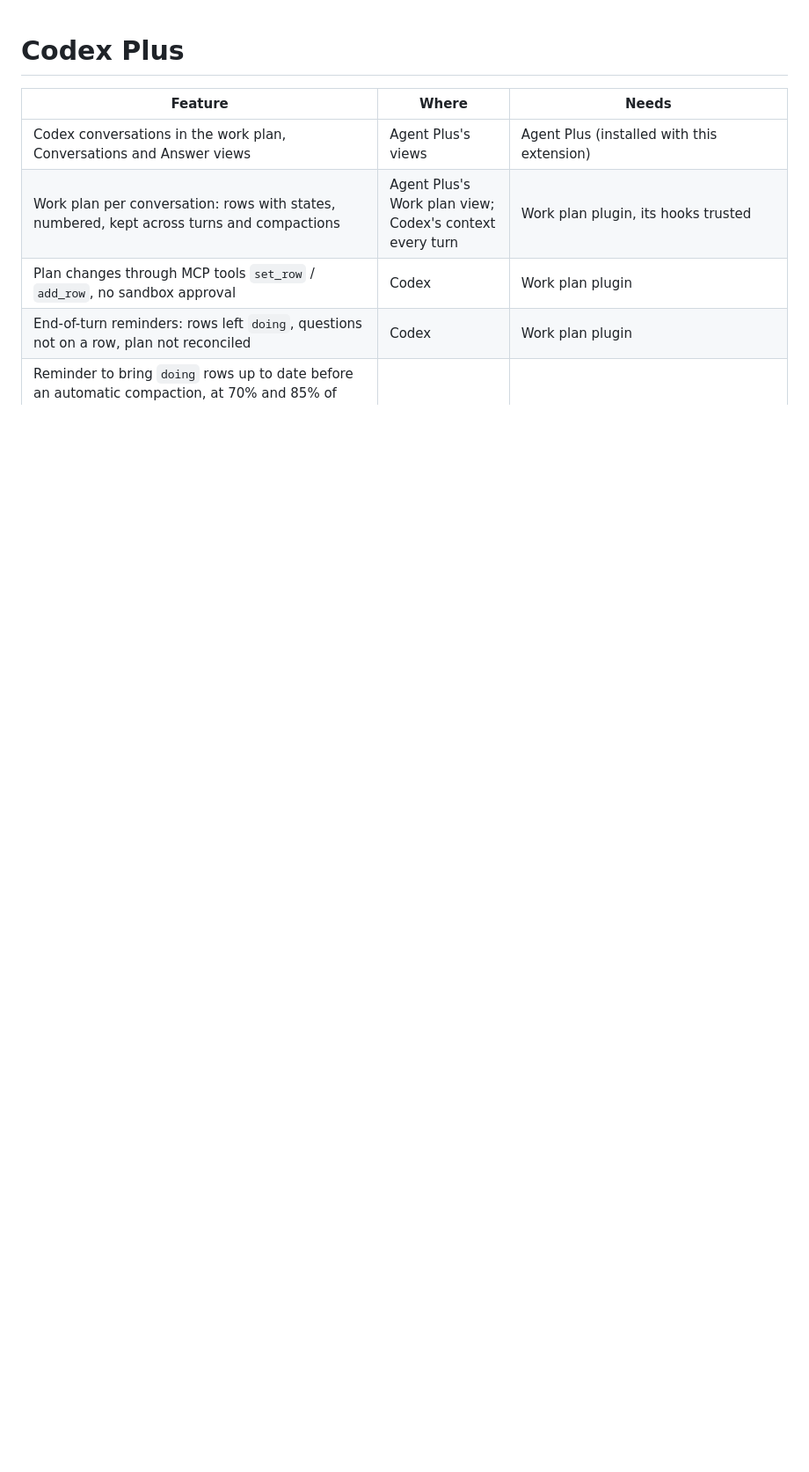
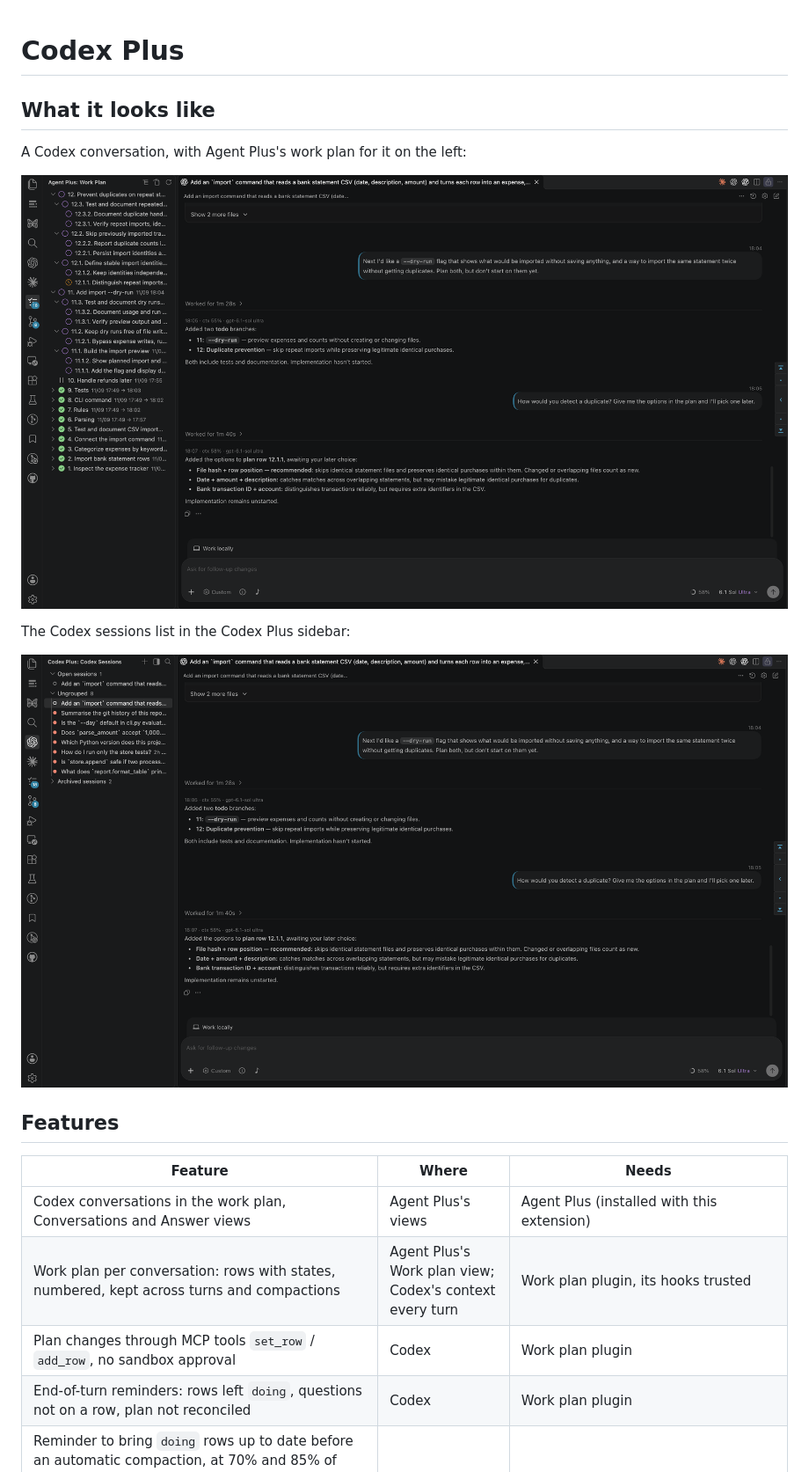
Before and after one commit to xnervwang/vscode-codex-plus, a Markdown page: README.md, the part around the change. Shown at 88% size. Drawn GitHub-style; pictures changed too: images/codex-plus-sessions.png (added), images/codex-plus-work-plan.png (added); blank space fills up the shorter version.

Commit message:
Show a Codex conversation beside its work plan, and the sessions list, at the top of the README

```diff
--- a/README.md
+++ b/README.md
@@ -1,4 +1,16 @@
 # Codex Plus
+
+## What it looks like
+
+A Codex conversation, with Agent Plus's work plan for it on the left:
+
+![A Codex conversation beside its work plan in Agent Plus](images/codex-plus-work-plan.png)
+
+The Codex sessions list in the Codex Plus sidebar:
+
+![The Codex sessions list](images/codex-plus-sessions.png)
+
+## Features
 
 | Feature | Where | Needs |
 | --- | --- | --- |
```
Also changed, not shown: 1 other file.
